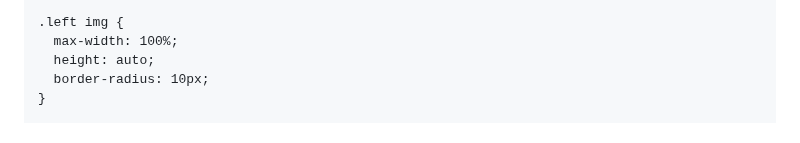
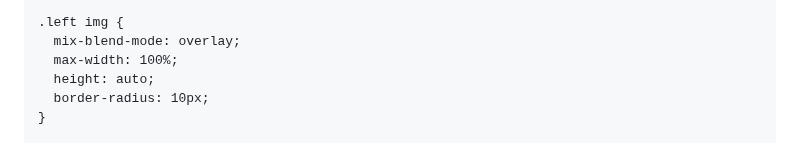
Before and after one commit to Hassn225/Fyp, a Markdown page: README.md, the part around the change. Drawn GitHub-style.

```diff
--- a/README.md
+++ b/README.md
@@ -28,6 +28,7 @@
     }
 
     .left img {
+      mix-blend-mode: overlay;
       max-width: 100%;
       height: auto;
       border-radius: 10px;
```
